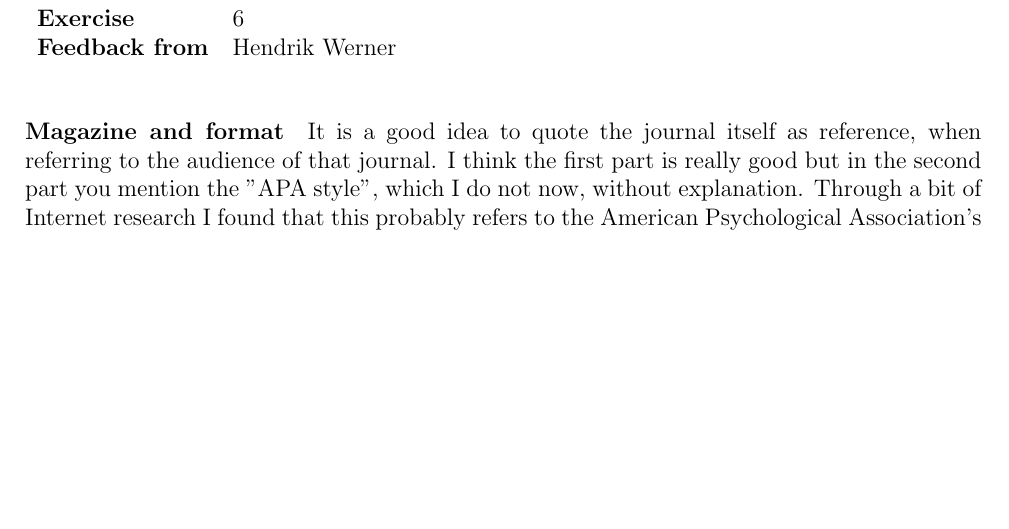
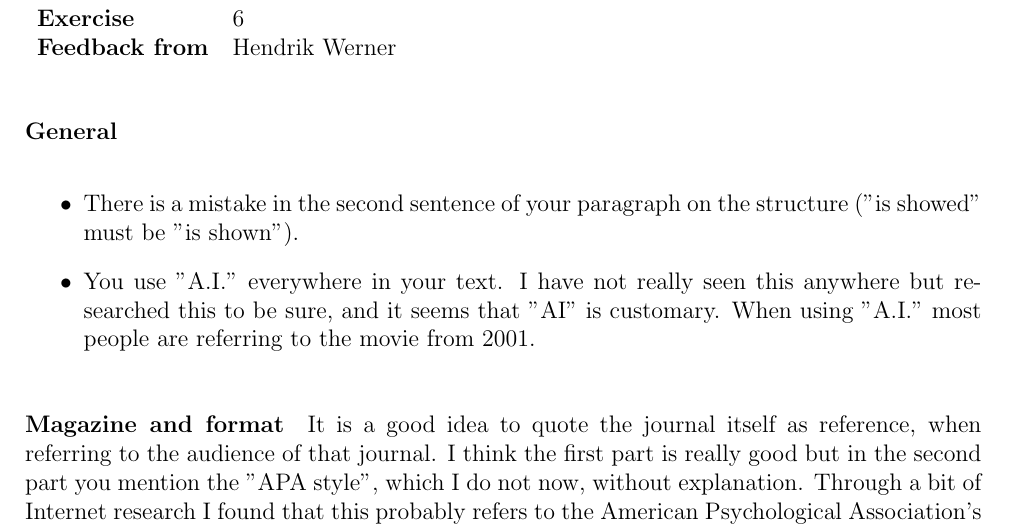
Before and after one commit to AcademischSchrijven/assignment7, a LaTeX problem sheet (assignment7_s4549775.tex): part of page 2 of 2, cut so that both start at the same text, the shorter picture padded with empty space. Compiled offline with pdfLaTeX.

Commit message:
Give general feedback.

```diff
--- a/assignment7_s4549775.tex
+++ b/assignment7_s4549775.tex
@@ -20,6 +20,12 @@
 	\textbf{Feedback from} & Hendrik Werner\\
 \end{tabular}
 
+\paragraph{General}
+\begin{itemize}
+	\item There is a mistake in the second sentence of your paragraph on the structure ("is showed" must be "is shown").
+	\item You use "A.I." everywhere in your text. I have not really seen this anywhere but researched this to be sure, and it seems that "AI" is customary. When using "A.I." most people are referring to the movie from 2001.
+\end{itemize}
+
 \paragraph{Magazine and format}
 It is a good idea to quote the journal itself as reference, when referring to the audience of that journal. I think the first part is really good but in the second part you mention the "APA style", which I do not now, without explanation. Through a bit of Internet research I found that this probably refers to the American Psychological Association's style. I still do not know what the style consists of though; and why you make the conclusion that you need to use this style.
 
```
